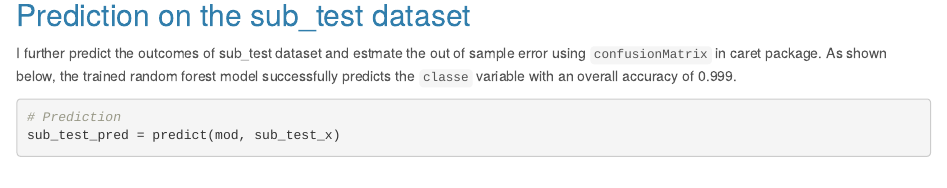
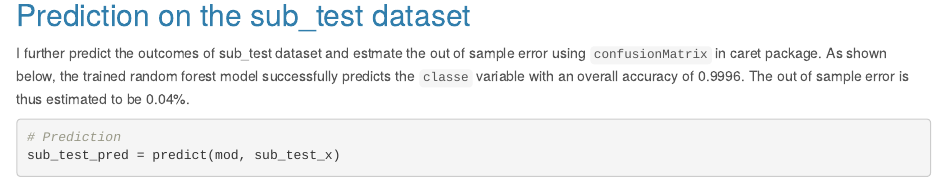
Before and after one commit to DongL/Prediction-Assignment-Writeup, an R Markdown document (Prediction.rmd): the page in a window 1100 px wide, from 2610 px down. Rendered offline with R 4.5, knitr and Pandoc, with nearby package versions; some code elsewhere in the file could not run offline.

Commit message:
Update Prediction.rmd

````diff
--- a/Prediction.rmd
+++ b/Prediction.rmd
@@ -103,7 +103,7 @@ varImpPlot(mod$finalModel, type = 2)
 
 ```
 
-I further predict the outcomes of sub_test dataset and estmate the out of sample error using `confusionMatrix` in caret package. As shown below, the trained random forest model successfully predicts the `classe` variable with an overall accuracy of 0.999.
+I further predict the outcomes of sub_test dataset and estmate the out of sample error using `confusionMatrix` in caret package. As shown below, the trained random forest model successfully predicts the `classe` variable with an overall accuracy of 0.9996. The out of sample error is thus estimated to be `r 100 * (1-0.9996)`%.
 
 ```{r prediction}
 # Prediction
````
